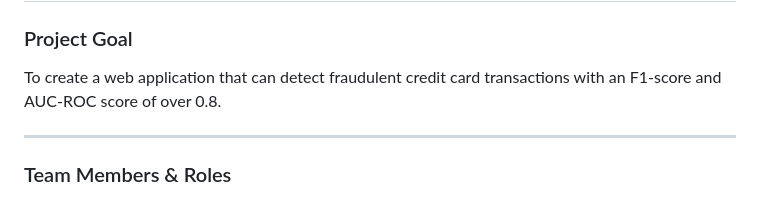
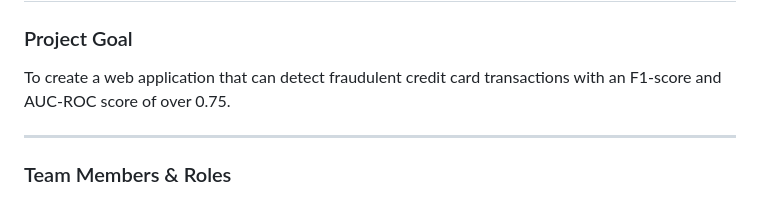
Before and after one commit to divyanshOG/Credit-Card-Fraud-Detection-Project, a Markdown page: Readme.md, the part around the change. Rendered like a GitHub page.

```diff
--- a/Readme.md
+++ b/Readme.md
@@ -1,7 +1,7 @@
 # Project: Credit Card Fraud Detection System
 
 ### Project Goal
-To create a web application that can detect fraudulent credit card transactions with an F1-score and AUC-ROC score of over 0.8.
+To create a web application that can detect fraudulent credit card transactions with an F1-score and AUC-ROC score of over 0.75.
 
 ***
 
```
